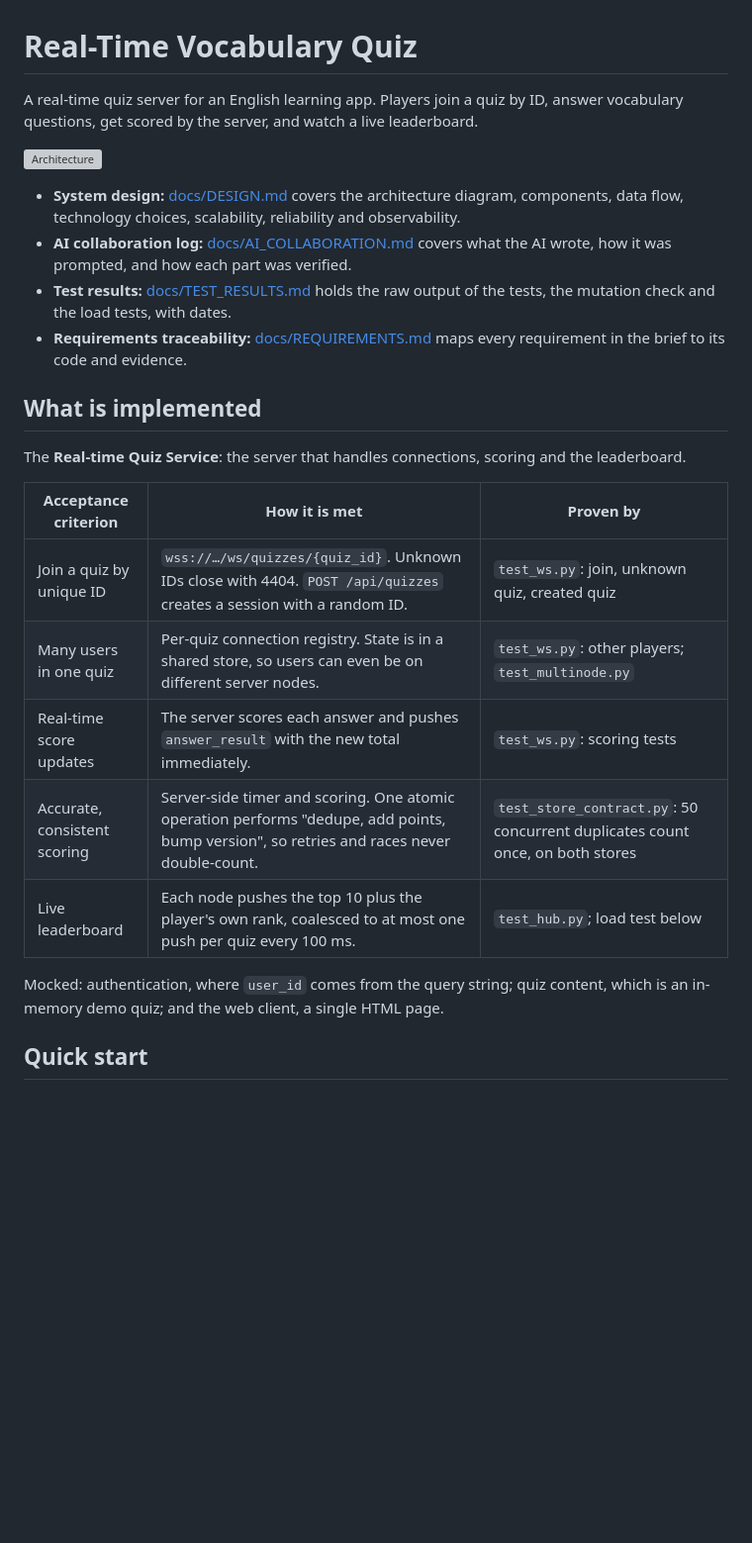
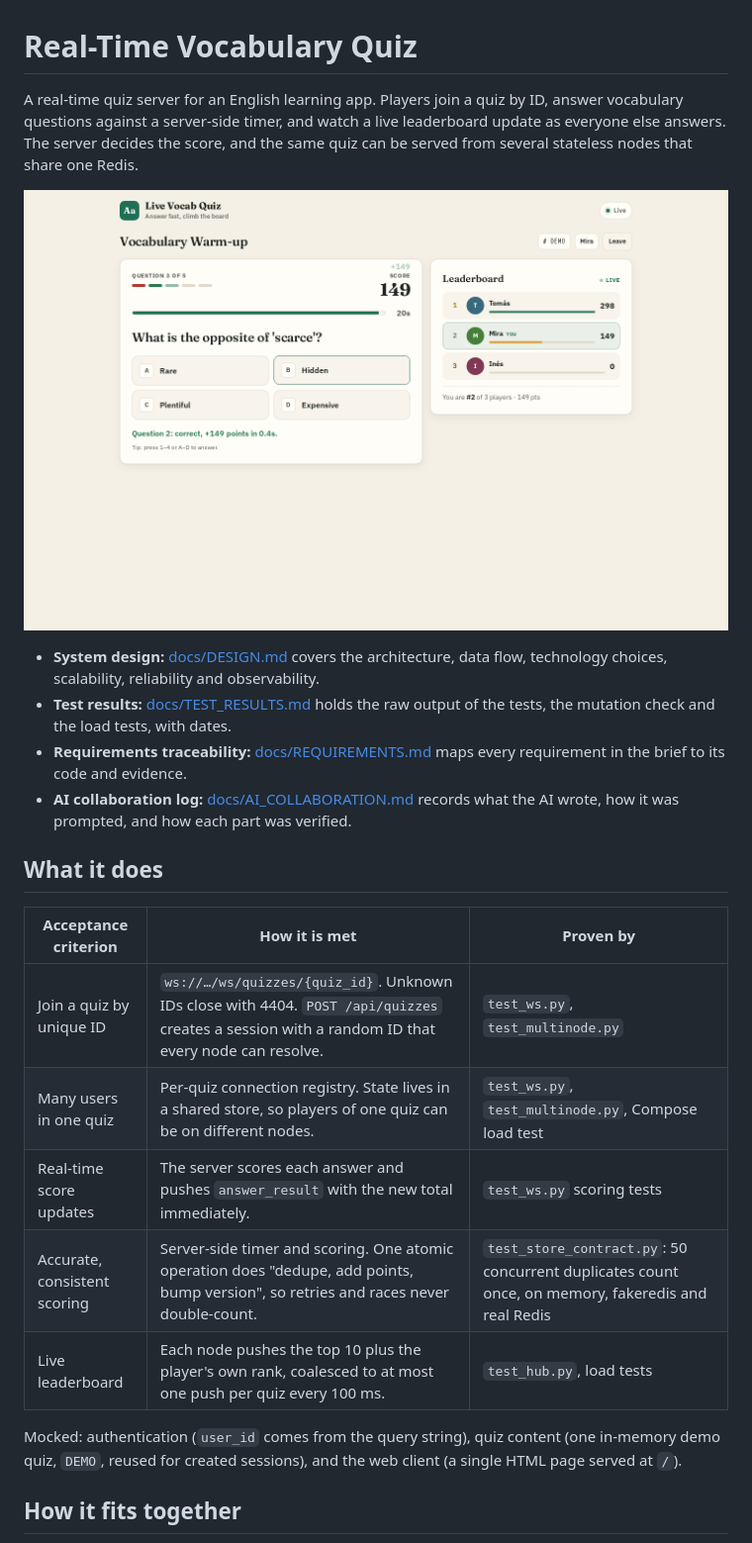
Before and after one commit to aiman-shaffa/Elsa-Assessment, a Markdown page: README.md, the part around one of its changes. Shown at 99% size. Drawn GitHub-style; pictures changed too: docs/screenshots/game-desktop.png (added); blank space fills up the shorter version; grey boxes are pictures that could not be loaded.

```diff
--- a/README.md
+++ b/README.md
@@ -1,27 +1,25 @@
 # Real-Time Vocabulary Quiz
 
-A real-time quiz server for an English learning app. Players join a quiz by ID, answer vocabulary questions, get scored by the server, and watch a live leaderboard.
+A real-time quiz server for an English learning app. Players join a quiz by ID, answer vocabulary questions against a server-side timer, and watch a live leaderboard update as everyone else answers. The server decides the score, and the same quiz can be served from several stateless nodes that share one Redis.
 
-![Architecture](docs/architecture.svg)
+![Game in progress: question, score and live leaderboard](docs/screenshots/game-desktop.png)
 
-- **System design:** [docs/DESIGN.md](docs/DESIGN.md) covers the architecture diagram, components, data flow, technology choices, scalability, reliability and observability.
-- **AI collaboration log:** [docs/AI_COLLABORATION.md](docs/AI_COLLABORATION.md) covers what the AI wrote, how it was prompted, and how each part was verified.
+- **System design:** [docs/DESIGN.md](docs/DESIGN.md) covers the architecture, data flow, technology choices, scalability, reliability and observability.
 - **Test results:** [docs/TEST_RESULTS.md](docs/TEST_RESULTS.md) holds the raw output of the tests, the mutation check and the load tests, with dates.
 - **Requirements traceability:** [docs/REQUIREMENTS.md](docs/REQUIREMENTS.md) maps every requirement in the brief to its code and evidence.
+- **AI collaboration log:** [docs/AI_COLLABORATION.md](docs/AI_COLLABORATION.md) records what the AI wrote, how it was prompted, and how each part was verified.
 
-## What is implemented
-
-The **Real-time Quiz Service**: the server that handles connections, scoring and the leaderboard.
+## What it does
 
 | Acceptance criterion | How it is met | Proven by |
 |---|---|---|
-| Join a quiz by unique ID | `wss://…/ws/quizzes/{quiz_id}`. Unknown IDs close with 4404. `POST /api/quizzes` creates a session with a random ID. | `test_ws.py`: join, unknown quiz, created quiz |
-| Many users in one quiz | Per-quiz connection registry. State is in a shared store, so users can even be on different server nodes. | `test_ws.py`: other players; `test_multinode.py` |
-| Real-time score updates | The server scores each answer and pushes `answer_result` with the new total immediately. | `test_ws.py`: scoring tests |
-| Accurate, consistent scoring | Server-side timer and scoring. One atomic operation performs "dedupe, add points, bump version", so retries and races never double-count. | `test_store_contract.py`: 50 concurrent duplicates count once, on both stores |
-| Live leaderboard | Each node pushes the top 10 plus the player's own rank, coalesced to at most one push per quiz every 100 ms. | `test_hub.py`; load test below |
+| Join a quiz by unique ID | `ws://…/ws/quizzes/{quiz_id}`. Unknown IDs close with 4404. `POST /api/quizzes` creates a session with a random ID that every node can resolve. | `test_ws.py`, `test_multinode.py` |
+| Many users in one quiz | Per-quiz connection registry. State lives in a shared store, so players of one quiz can be on different nodes. | `test_ws.py`, `test_multinode.py`, Compose load test |
+| Real-time score updates | The server scores each answer and pushes `answer_result` with the new total immediately. | `test_ws.py` scoring tests |
+| Accurate, consistent scoring | Server-side timer and scoring. One atomic operation does "dedupe, add points, bump version", so retries and races never double-count. | `test_store_contract.py`: 50 concurrent duplicates count once, on memory, fakeredis and real Redis |
+| Live leaderboard | Each node pushes the top 10 plus the player's own rank, coalesced to at most one push per quiz every 100 ms. | `test_hub.py`, load tests |
 
-Mocked: authentication, where `user_id` comes from the query string; quiz content, which is an in-memory demo quiz; and the web client, a single HTML page.
+Mocked: authentication (`user_id` comes from the query string), quiz content (one in-memory demo quiz, `DEMO`, reused for created sessions), and the web client (a single HTML page served at `/`).
 
-## Quick start
+## How it fits together
 
```
Also changed, not shown: other parts of README.md (+150 -73 lines), docs/screenshots/complete-desktop.png (added), docs/screenshots/game-mobile.png (added), docs/screenshots/join-desktop.png (added), docs/screenshots/join-error-mobile.png (added).
